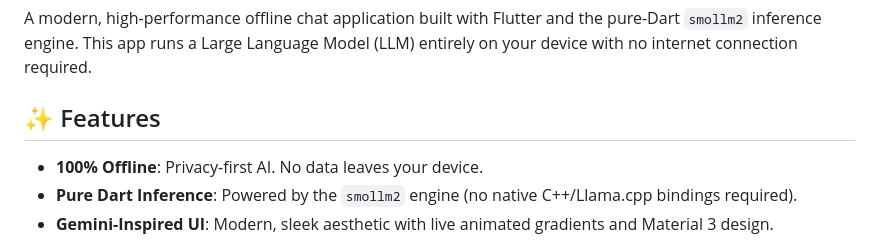
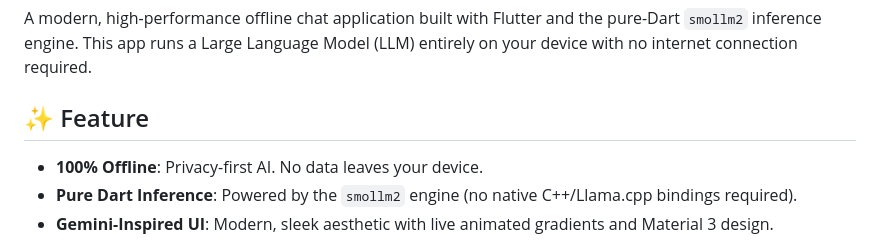
Before and after one commit to developerashkan/offline-ai-with-smollm2, a Markdown page: README.md, the part around the change. Rendered like a GitHub page.

```diff
--- a/README.md
+++ b/README.md
@@ -2,7 +2,7 @@
 
 A modern, high-performance offline chat application built with Flutter and the pure-Dart `smollm2` inference engine. This app runs a Large Language Model (LLM) entirely on your device with no internet connection required.
 
-## ✨ Features
+## ✨ Feature
 
 - **100% Offline**: Privacy-first AI. No data leaves your device.
 - **Pure Dart Inference**: Powered by the `smollm2` engine (no native C++/Llama.cpp bindings required).
```
